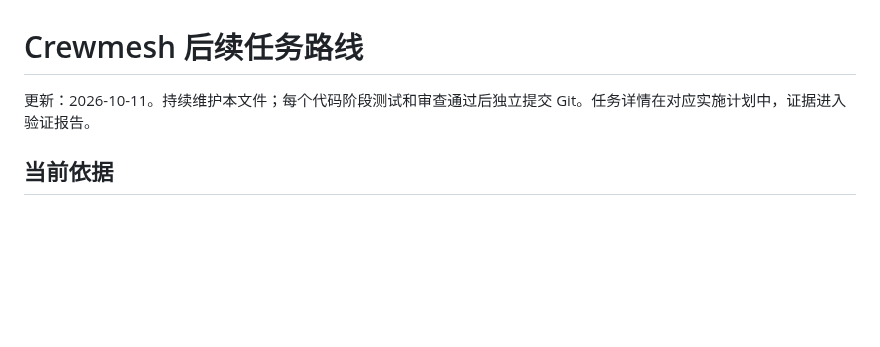
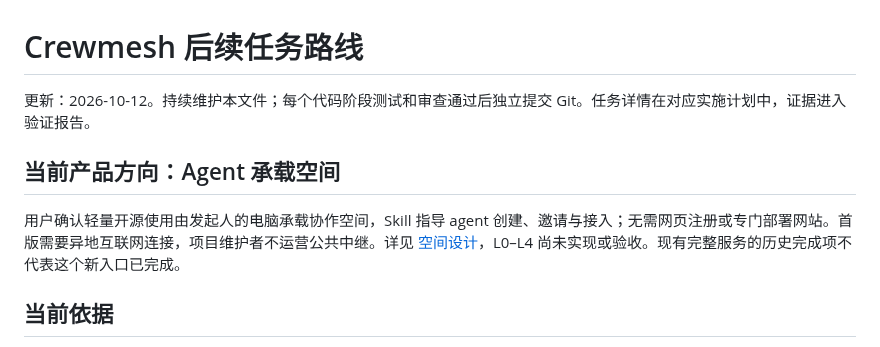
Before and after one commit to Weichenleeeee123/coopagents, a Markdown page: docs/roadmap.md, the part around the change. Drawn GitHub-style; blank space fills up the shorter version.

```diff
--- a/docs/roadmap.md
+++ b/docs/roadmap.md
@@ -1,6 +1,10 @@
 # Crewmesh 后续任务路线
 
-更新：2026-10-11。持续维护本文件；每个代码阶段测试和审查通过后独立提交 Git。任务详情在对应实施计划中，证据进入验证报告。
+更新：2026-10-12。持续维护本文件；每个代码阶段测试和审查通过后独立提交 Git。任务详情在对应实施计划中，证据进入验证报告。
+
+## 当前产品方向：Agent 承载空间
+
+用户确认轻量开源使用由发起人的电脑承载协作空间，Skill 指导 agent 创建、邀请与接入；无需网页注册或专门部署网站。首版需要异地互联网连接，项目维护者不运营公共中继。详见 [空间设计](agent-hosted-spaces-design.md)，L0–L4 尚未实现或验收。现有完整服务的历史完成项不代表这个新入口已完成。
 
 ## 当前依据
 
```
Also changed, not shown: docs/README.md (+1 -0 lines), docs/agent-hosted-spaces-design.md (added, +70 -0 lines).
